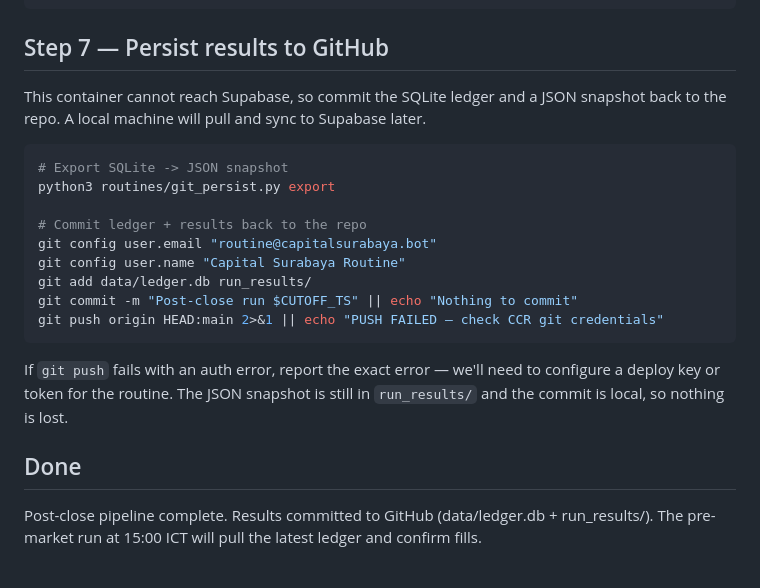
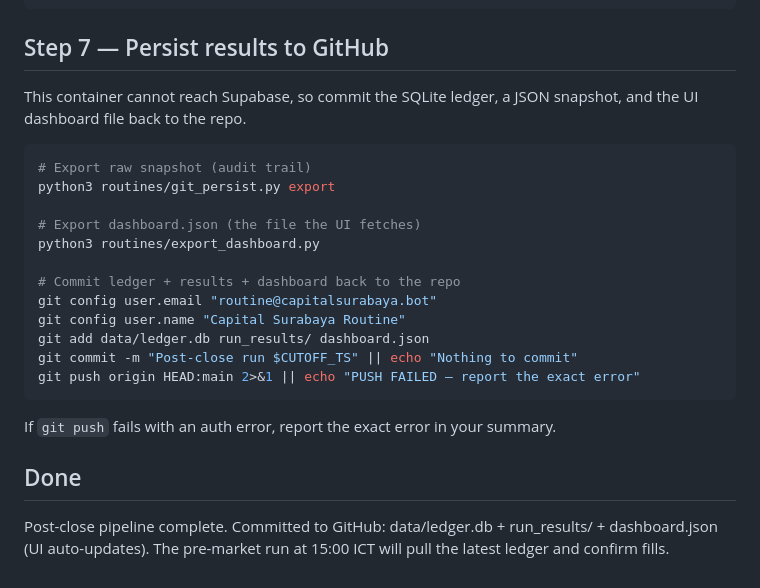
Before and after one commit to kannawas/Capital_Surabaya, a Markdown page: routines/post_close.md, the part around the change. Drawn GitHub-style.

````diff
--- a/routines/post_close.md
+++ b/routines/post_close.md
@@ -180,26 +180,27 @@ for agent, fname in [
 
 ## Step 7 — Persist results to GitHub
 
-This container cannot reach Supabase, so commit the SQLite ledger and a JSON
-snapshot back to the repo. A local machine will pull and sync to Supabase later.
+This container cannot reach Supabase, so commit the SQLite ledger, a JSON
+snapshot, and the UI dashboard file back to the repo.
 
 ```bash
-# Export SQLite -> JSON snapshot
+# Export raw snapshot (audit trail)
 python3 routines/git_persist.py export
 
-# Commit ledger + results back to the repo
+# Export dashboard.json (the file the UI fetches)
+python3 routines/export_dashboard.py
+
+# Commit ledger + results + dashboard back to the repo
 git config user.email "routine@capitalsurabaya.bot"
 git config user.name "Capital Surabaya Routine"
-git add data/ledger.db run_results/
+git add data/ledger.db run_results/ dashboard.json
 git commit -m "Post-close run $CUTOFF_TS" || echo "Nothing to commit"
-git push origin HEAD:main 2>&1 || echo "PUSH FAILED — check CCR git credentials"
+git push origin HEAD:main 2>&1 || echo "PUSH FAILED — report the exact error"
 ```
 
-If `git push` fails with an auth error, report the exact error — we'll need to
-configure a deploy key or token for the routine. The JSON snapshot is still in
-`run_results/` and the commit is local, so nothing is lost.
+If `git push` fails with an auth error, report the exact error in your summary.
 
 ## Done
 
-Post-close pipeline complete. Results committed to GitHub (data/ledger.db + run_results/).
+Post-close pipeline complete. Committed to GitHub: data/ledger.db + run_results/ + dashboard.json (UI auto-updates).
 The pre-market run at 15:00 ICT will pull the latest ledger and confirm fills.
````
Also changed, not shown: routines/pre_market.md (+14 -1 lines).
